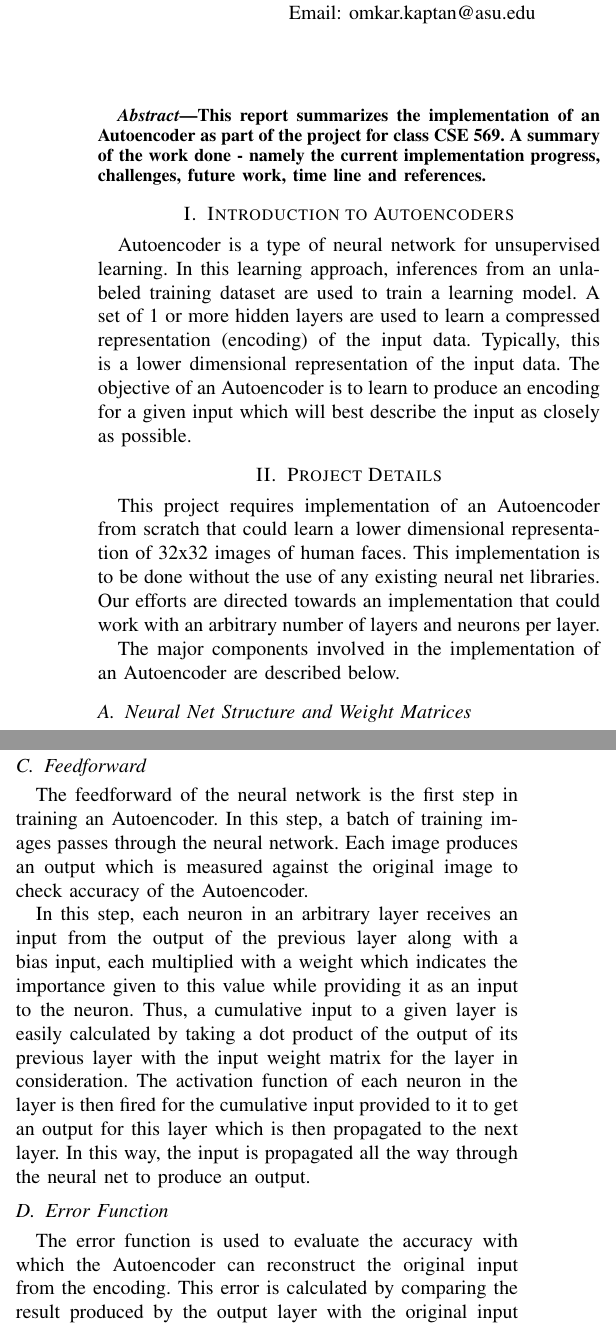
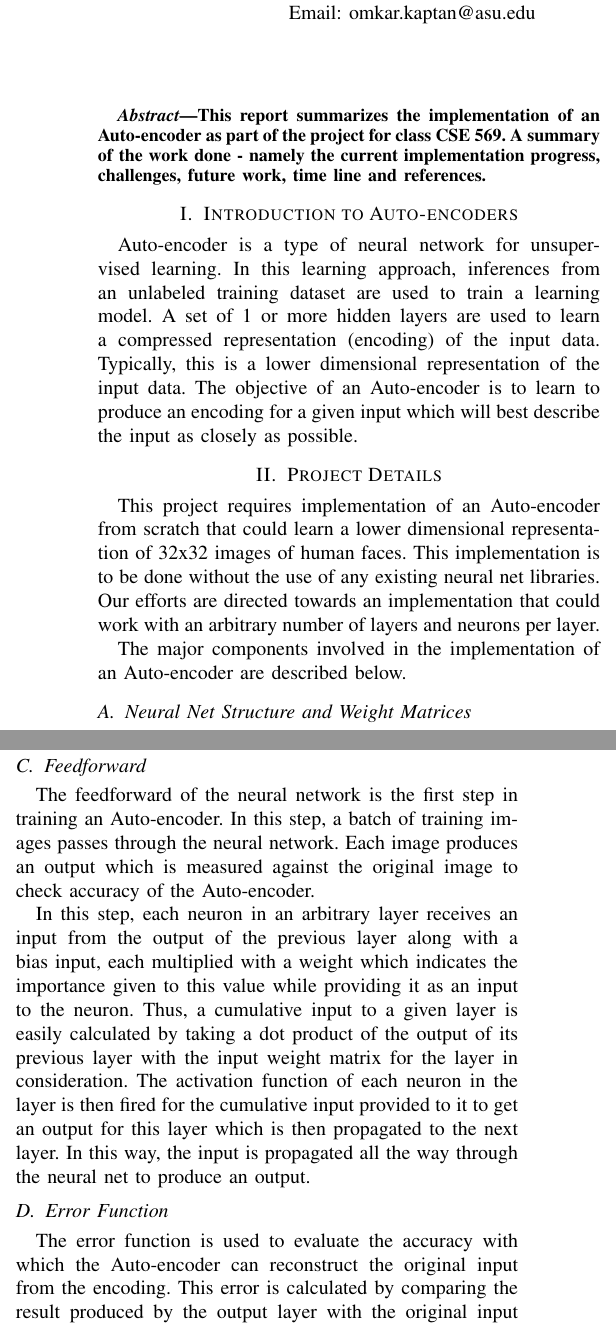
Before and after one commit to omkarkaptan/autoencoder, a LaTeX paper (report/midtermreport.tex): two parts of the columns of page 1 of 2, joined at a grey line, cut so that both start at the same text. Compiled offline with LaTeX, dvips and Ghostscript; a missing font is replaced by an installed copy or a similar font; a LaTeX package or settings file that is missing is left out.

Commit message:
Corrections

```diff
--- a/report/midtermreport.tex
+++ b/report/midtermreport.tex
@@ -322,7 +322,7 @@
 % not capitalized unless they are the first or last word of the title.
 % Linebreaks \\ can be used within to get better formatting as desired.
 % Do not put math or special symbols in the title.
-\title{Autoencoder}
+\title{Constructing an Auto-encoder}
 
 % author names and affiliations
 % use a multiple column layout for up to three different
@@ -366,7 +366,7 @@
 % As a general rule, do not put math, special symbols or citations
 % in the abstract
 \begin{abstract}
-This report summarizes the implementation of an Autoencoder as part of the project for class CSE 569. A summary of the work done - namely the current implementation progress, challenges, future work, time line and references.
+This report summarizes the implementation of an Auto-encoder as part of the project for class CSE 569. A summary of the work done - namely the current implementation progress, challenges, future work, time line and references.
 \end{abstract}
 
 % no keywords
@@ -383,14 +383,14 @@ This report summarizes the implementation of an Autoencoder as part of the proje
 
 
 
-\section{Introduction to Autoencoders}
+\section{Introduction to Auto-encoders}
 % no \IEEEPARstart
-Autoencoder is a type of neural network for unsupervised learning. In this learning approach, inferences from an unlabeled training dataset are used to train a learning model. A set of 1 or more hidden layers are used to learn a compressed representation (encoding) of the input data. Typically, this is a lower dimensional representation of the input data. The objective of an Autoencoder is to learn to produce an encoding for a given input which will best describe the input as closely as possible.
+Auto-encoder is a type of neural network for unsupervised learning. In this learning approach, inferences from an unlabeled training dataset are used to train a learning model. A set of 1 or more hidden layers are used to learn a compressed representation (encoding) of the input data. Typically, this is a lower dimensional representation of the input data. The objective of an Auto-encoder is to learn to produce an encoding for a given input which will best describe the input as closely as possible.
 
 \section{Project Details}
-This project requires implementation of an Autoencoder from scratch that could learn a lower dimensional representation of 32x32 images of human faces. This implementation is to be done without the use of any existing neural net libraries. Our efforts are directed towards an implementation that could work with an arbitrary number of layers and neurons per layer.
+This project requires implementation of an Auto-encoder from scratch that could learn a lower dimensional representation of 32x32 images of human faces. This implementation is to be done without the use of any existing neural net libraries. Our efforts are directed towards an implementation that could work with an arbitrary number of layers and neurons per layer.
 
-The major components involved in the implementation of an Autoencoder are described below.
+The major components involved in the implementation of an Auto-encoder are described below.
 \subsection{Neural Net Structure and Weight Matrices}
 The basic components of a neural net are:
 \begin{itemize}
@@ -417,12 +417,12 @@ f(n) = \frac{1}{1 + e^{-x}}
 \end{equation}
 
 \subsection{Feedforward}
-The feedforward of the neural network is the first step in training an Autoencoder. In this step, a batch of training images passes through the neural network. Each image produces an output which is measured against the original image to check accuracy of the Autoencoder.
+The feedforward of the neural network is the first step in training an Auto-encoder. In this step, a batch of training images passes through the neural network. Each image produces an output which is measured against the original image to check accuracy of the Auto-encoder.
 
 In this step, each neuron in an arbitrary layer receives an input from the output of the previous layer along with a bias input, each multiplied with a weight which indicates the importance given to this value while providing it as an input to the neuron. Thus, a cumulative input to a given layer is easily calculated by taking a dot product of the output of its previous layer with the input weight matrix for the layer in consideration. The activation function of each neuron in the layer is then fired for the cumulative input provided to it to get an output for this layer which is then propagated to the next layer. In this way, the input is propagated all the way through the neural net to produce an output.
 
 \subsection{Error Function}
-The error function is used to evaluate the accuracy with which the Autoencoder can reconstruct the original input from the encoding. This error is calculated by comparing the result produced by the output layer with the original input provided to the input layer. A backpropagation algorithm is used to reduce the overall error of the neural net so that the reconstruction is as close to the input as possible. The error function chosen for this project is the root mean squared error function which is represented as:
+The error function is used to evaluate the accuracy with which the Auto-encoder can reconstruct the original input from the encoding. This error is calculated by comparing the result produced by the output layer with the original input provided to the input layer. A backpropagation algorithm is used to reduce the overall error of the neural net so that the reconstruction is as close to the input as possible. The error function chosen for this project is the root mean squared error function which is represented as:
 \begin{equation}
 MSE = \frac{1}{n} \sum_{1}^{n} \left(input - output\right)^2
 \end{equation}
```
Also changed, not shown: report/bare_conf.pdf (deleted), report/midtermreport.pdf (added), report/midtermreport.tex (24 more changed lines).
